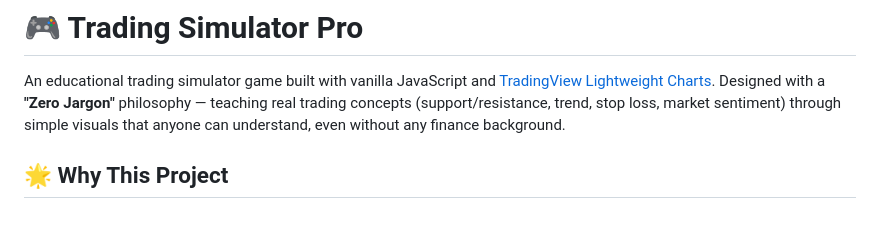
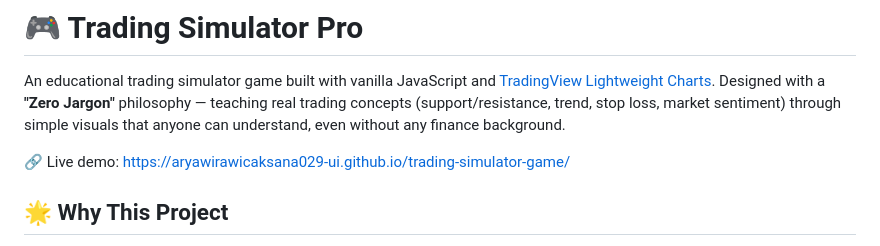
Before and after one commit to aryawirawicaksana029-ui/trading-simulator-game, a Markdown page: README.md, the part around the change. Rendered like a GitHub page; blank space fills up the shorter version.

```diff
--- a/README.md
+++ b/README.md
@@ -1,6 +1,8 @@
 # 🎮 Trading Simulator Pro
 
 An educational trading simulator game built with vanilla JavaScript and [TradingView Lightweight Charts](https://github.com/tradingview/lightweight-charts). Designed with a **"Zero Jargon"** philosophy — teaching real trading concepts (support/resistance, trend, stop loss, market sentiment) through simple visuals that anyone can understand, even without any finance background.
+
+🔗 Live demo: https://aryawirawicaksana029-ui.github.io/trading-simulator-game/
 
 ## 🌟 Why This Project
 
```
